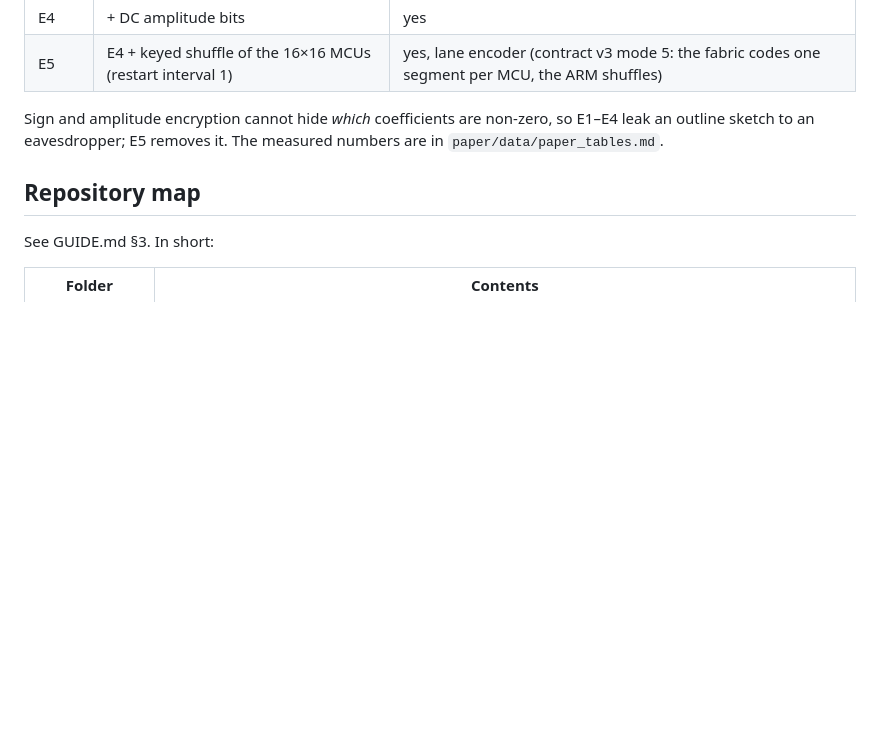
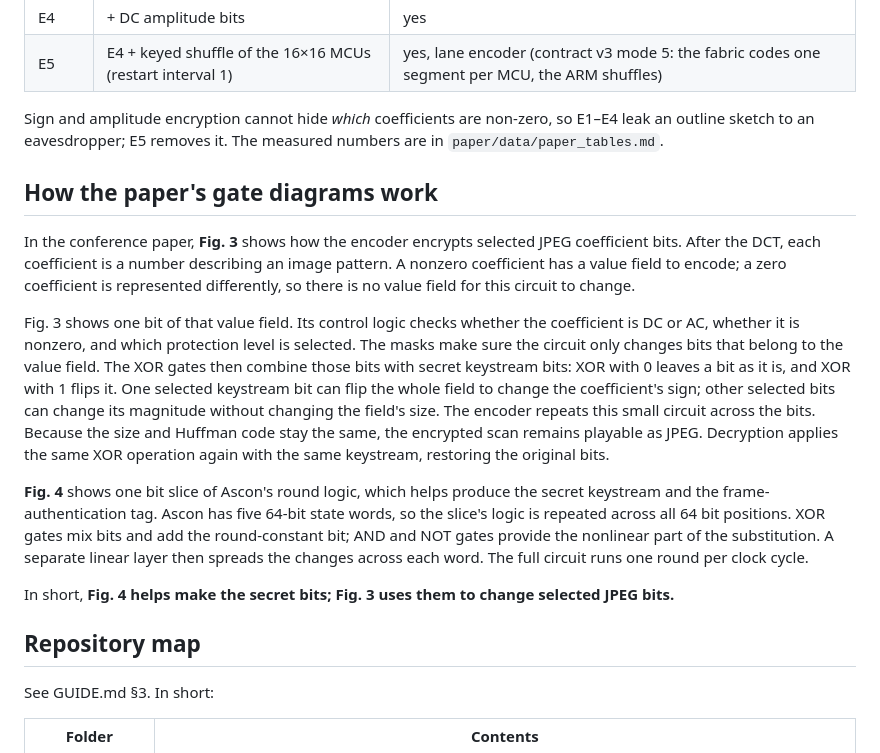
Before and after one commit to bnsama29-cloud/FPGA-Video-Encryption-, a Markdown page: README.md, the part around the change. GitHub-like rendering; blank space fills up the shorter version.

Commit message:
docs: explain paper gate diagrams
Co-authored-by: Copilot <223556219+Copilot@users.noreply.github.com>

```diff
--- a/README.md
+++ b/README.md
@@ -95,6 +95,30 @@ python -m link.run_all          # whole link + dashboard -> http://localhost:800
 Sign and amplitude encryption cannot hide *which* coefficients are non-zero, so E1–E4 leak an
 outline sketch to an eavesdropper; E5 removes it. The measured numbers are in `paper/data/paper_tables.md`.
 
+## How the paper's gate diagrams work
+
+In the conference paper, **Fig. 3** shows how the encoder encrypts selected JPEG coefficient bits.
+After the DCT, each coefficient is a number describing an image pattern. A nonzero coefficient has
+a value field to encode; a zero coefficient is represented differently, so there is no value field
+for this circuit to change.
+
+Fig. 3 shows one bit of that value field. Its control logic checks whether the coefficient is DC or
+AC, whether it is nonzero, and which protection level is selected. The masks make sure the circuit
+only changes bits that belong to the value field. The XOR gates then combine those bits with secret
+keystream bits: XOR with 0 leaves a bit as it is, and XOR with 1 flips it. One selected keystream
+bit can flip the whole field to change the coefficient's sign; other selected bits can change its
+magnitude without changing the field's size. The encoder repeats this small circuit across the bits.
+Because the size and Huffman code stay the same, the encrypted scan remains playable as JPEG.
+Decryption applies the same XOR operation again with the same keystream, restoring the original bits.
+
+**Fig. 4** shows one bit slice of Ascon's round logic, which helps produce the secret keystream and
+the frame-authentication tag. Ascon has five 64-bit state words, so the slice's logic is repeated
+across all 64 bit positions. XOR gates mix bits and add the round-constant bit; AND and NOT gates
+provide the nonlinear part of the substitution. A separate linear layer then spreads the changes
+across each word. The full circuit runs one round per clock cycle.
+
+In short, **Fig. 4 helps make the secret bits; Fig. 3 uses them to change selected JPEG bits.**
+
 ## Repository map
 
 See GUIDE.md §3. In short:
```
